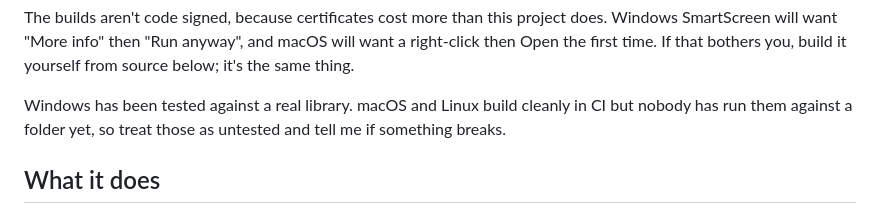
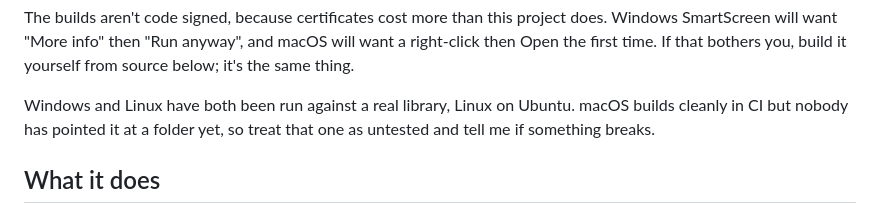
Before and after one commit to magikh0e/PrintVault, a Markdown page: README.md, the part around the change. GitHub-like rendering.

Commit message:
README: Linux is tested now, confirmed on Ubuntu

```diff
--- a/README.md
+++ b/README.md
@@ -35,9 +35,9 @@ project does. Windows SmartScreen will want "More info" then "Run anyway", and
 macOS will want a right-click then Open the first time. If that bothers you,
 build it yourself from source below; it's the same thing.
 
-Windows has been tested against a real library. macOS and Linux build cleanly
-in CI but nobody has run them against a folder yet, so treat those as untested
-and tell me if something breaks.
+Windows and Linux have both been run against a real library, Linux on Ubuntu.
+macOS builds cleanly in CI but nobody has pointed it at a folder yet, so treat
+that one as untested and tell me if something breaks.
 
 ## What it does
 
```
